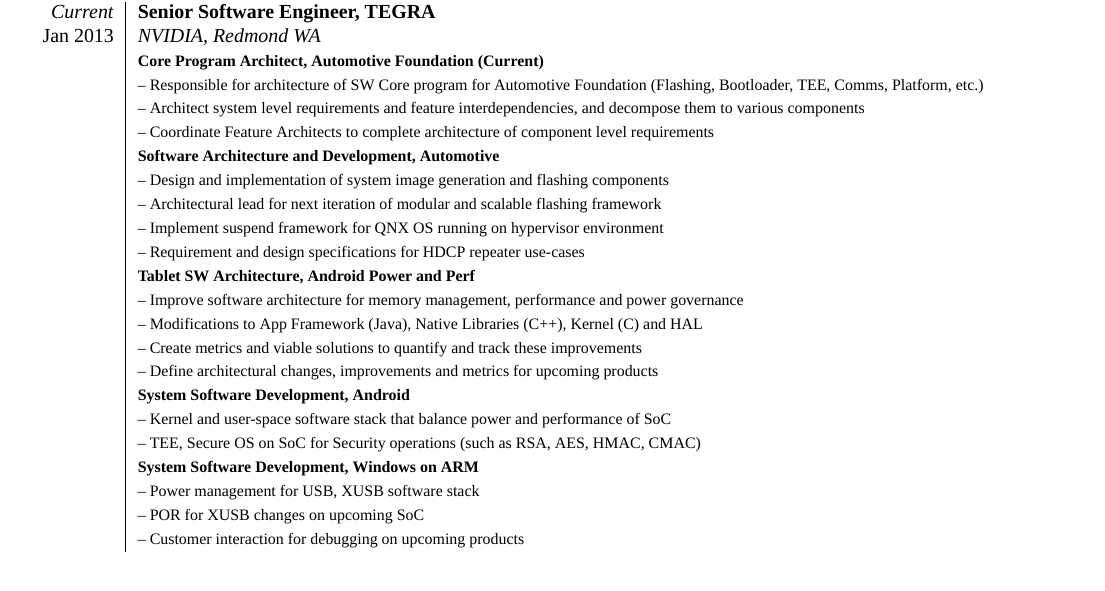
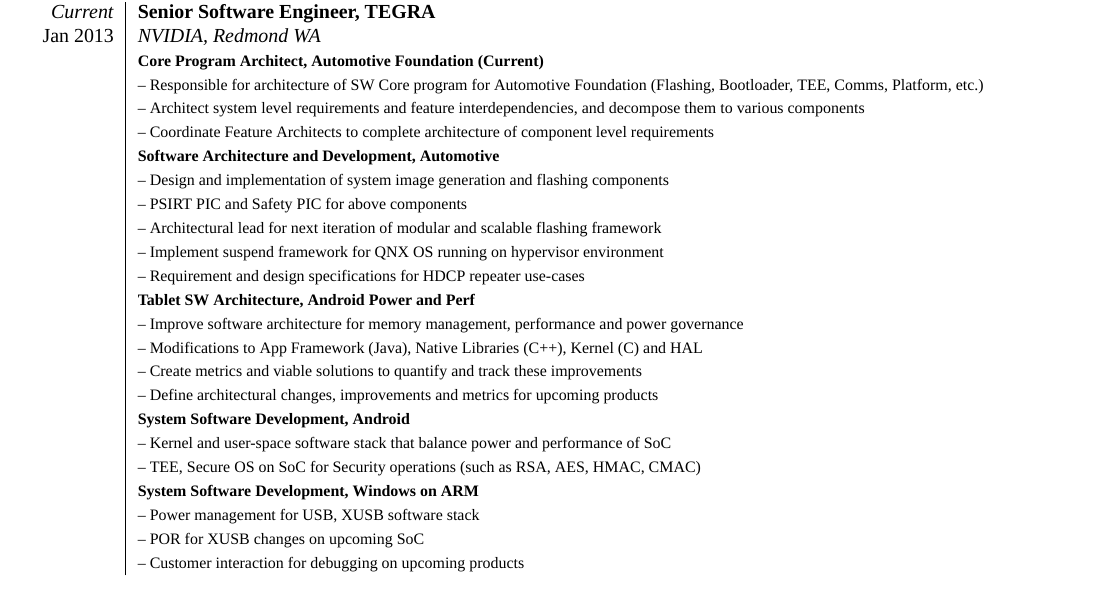
Before and after one commit to arulsekar/resume, a LaTeX CV (pdf/arul-sekar-resume.tex): part of page 1 of 2, cut so that both start at the same text. Compiled offline with XeLaTeX; a missing font is replaced by an installed copy or a similar font.

Commit message:
updating job responsibilities for role in NVIDIA
- adding PSIRT PIC and Safety PIC responsibilities

Signed-off-by: Arul Sekar <arul@arulsekar.com>

```diff
--- a/pdf/arul-sekar-resume.tex
+++ b/pdf/arul-sekar-resume.tex
@@ -92,6 +92,9 @@
 }}\\
 &\footnotesize{
 -- Design and implementation of system image generation and flashing components
+}\\
+&\footnotesize{
+-- PSIRT PIC and Safety PIC for above components
 }\\
 &\footnotesize{
 -- Architectural lead for next iteration of modular and scalable flashing framework
```
Also changed, not shown: txt/arul-sekar-resume.md (+1 -0 lines), pdf/arul-sekar-resume.pdf.
